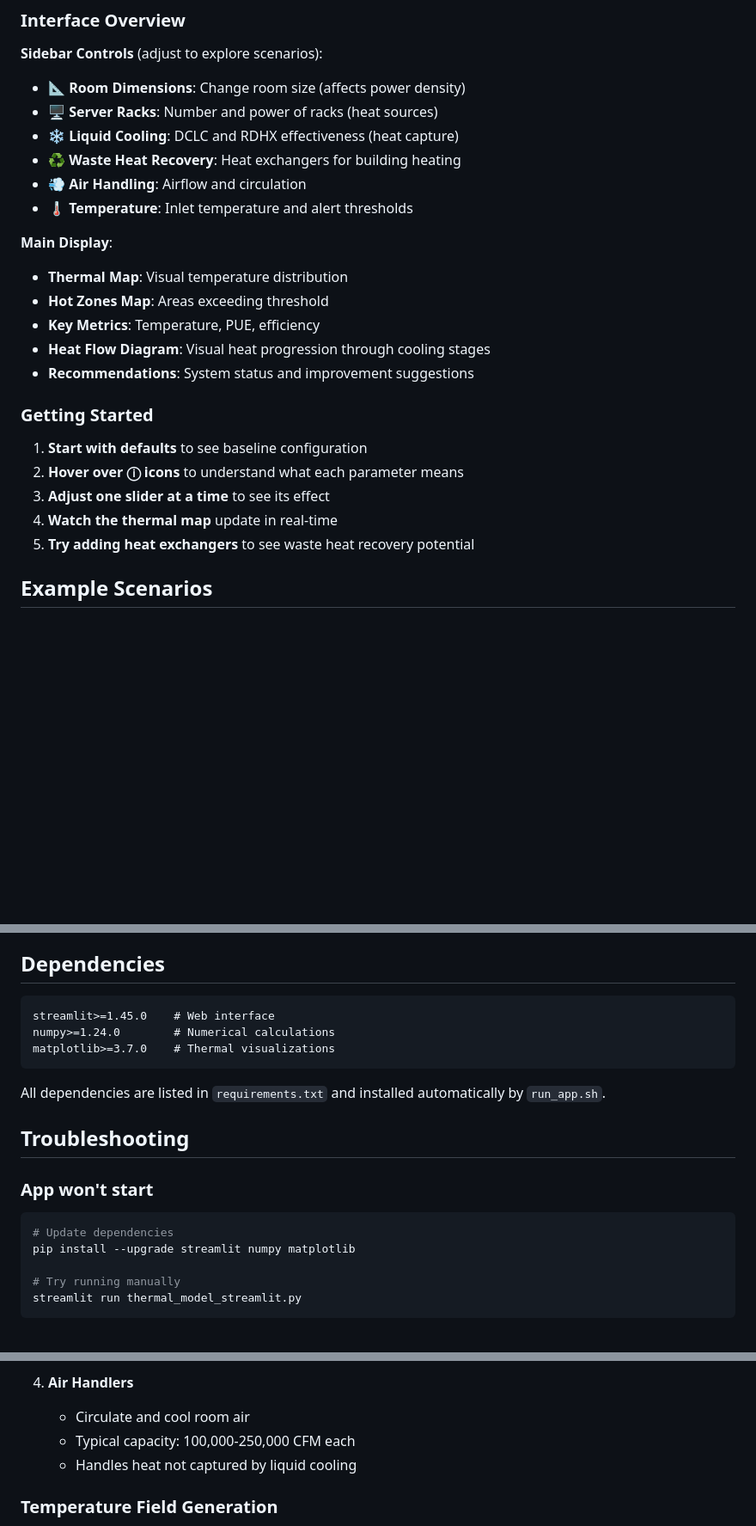
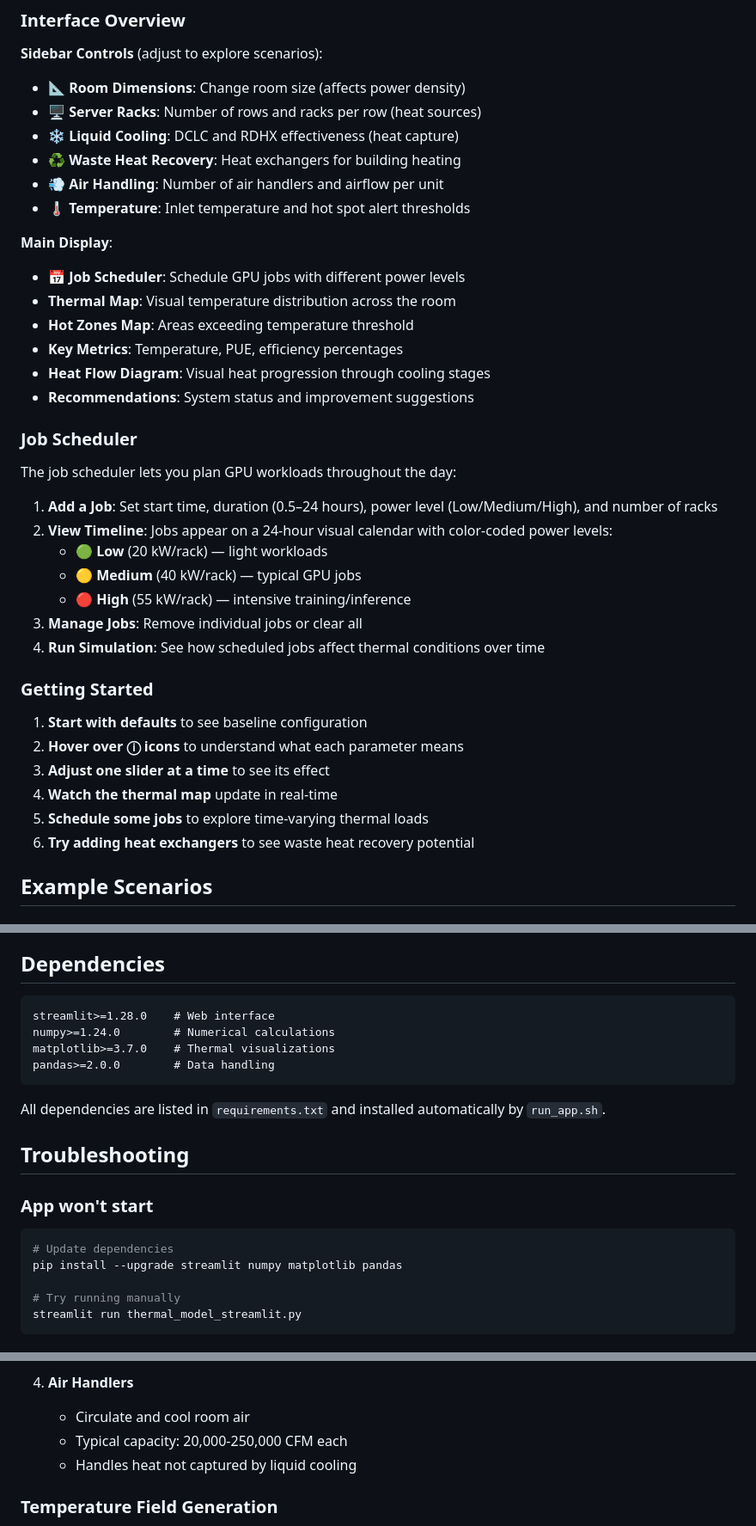
Before and after one commit to riverpease15/waste-heat-recovery-model, a Markdown page: README.md, 3 parts joined by grey strips. Shown at 86% size. GitHub-like rendering; blank space fills up the shorter version.

Commit message:
README update, remove outdated files

````diff
--- a/README.md
+++ b/README.md
@@ -56,18 +57,31 @@ streamlit run thermal_model_streamlit.py
 
 **Sidebar Controls** (adjust to explore scenarios):
 - 📐 **Room Dimensions**: Change room size (affects power density)
-- 🖥️ **Server Racks**: Number and power of racks (heat sources)
+- 🖥️ **Server Racks**: Number of rows and racks per row (heat sources)
 - ❄️ **Liquid Cooling**: DCLC and RDHX effectiveness (heat capture)
 - ♻️ **Waste Heat Recovery**: Heat exchangers for building heating
-- 💨 **Air Handling**: Airflow and circulation
-- 🌡️ **Temperature**: Inlet temperature and alert thresholds
+- 💨 **Air Handling**: Number of air handlers and airflow per unit
+- 🌡️ **Temperature**: Inlet temperature and hot spot alert thresholds
 
 **Main Display**:
-- **Thermal Map**: Visual temperature distribution
-- **Hot Zones Map**: Areas exceeding threshold
-- **Key Metrics**: Temperature, PUE, efficiency
+- **📅 Job Scheduler**: Schedule GPU jobs with different power levels
+- **Thermal Map**: Visual temperature distribution across the room
+- **Hot Zones Map**: Areas exceeding temperature threshold
+- **Key Metrics**: Temperature, PUE, efficiency percentages
 - **Heat Flow Diagram**: Visual heat progression through cooling stages
 - **Recommendations**: System status and improvement suggestions
+
+### Job Scheduler
+
+The job scheduler lets you plan GPU workloads throughout the day:
+
+1. **Add a Job**: Set start time, duration (0.5–24 hours), power level (Low/Medium/High), and number of racks
+2. **View Timeline**: Jobs appear on a 24-hour visual calendar with color-coded power levels:
+   - 🟢 **Low** (20 kW/rack) — light workloads
+   - 🟡 **Medium** (40 kW/rack) — typical GPU jobs
+   - 🔴 **High** (55 kW/rack) — intensive training/inference
+3. **Manage Jobs**: Remove individual jobs or clear all
+4. **Run Simulation**: See how scheduled jobs affect thermal conditions over time
 
 ### Getting Started
 
@@ -75,7 +89,8 @@ streamlit run thermal_model_streamlit.py
 2. **Hover over ⓘ icons** to understand what each parameter means
 3. **Adjust one slider at a time** to see its effect
 4. **Watch the thermal map** update in real-time
-5. **Try adding heat exchangers** to see waste heat recovery potential
+5. **Schedule some jobs** to explore time-varying thermal loads
+6. **Try adding heat exchangers** to see waste heat recovery potential
 
 ## Example Scenarios
 
@@ -217,9 +244,10 @@ PUE = (IT Power + Cooling Power) / IT Power
 ## Dependencies
 
 ```
-streamlit>=1.45.0    # Web interface
+streamlit>=1.28.0    # Web interface
 numpy>=1.24.0        # Numerical calculations
 matplotlib>=3.7.0    # Thermal visualizations
+pandas>=2.0.0        # Data handling
 ```
 
 All dependencies are listed in `requirements.txt` and installed automatically by `run_app.sh`.
@@ -229,7 +257,7 @@ All dependencies are listed in `requirements.txt` and installed automatically by
 ### App won't start
 ```bash
 # Update dependencies
-pip install --upgrade streamlit numpy matplotlib
+pip install --upgrade streamlit numpy matplotlib pandas
 
 # Try running manually
 streamlit run thermal_model_streamlit.py
@@ -287,7 +315,7 @@ waste-heat-recovery-model/
 
 4. **Air Handlers**
    - Circulate and cool room air
-   - Typical capacity: 100,000-250,000 CFM each
+   - Typical capacity: 20,000-250,000 CFM each
    - Handles heat not captured by liquid cooling
 
 ### Temperature Field Generation
````
Also changed, not shown: other parts of README.md (+20 -6 lines).
